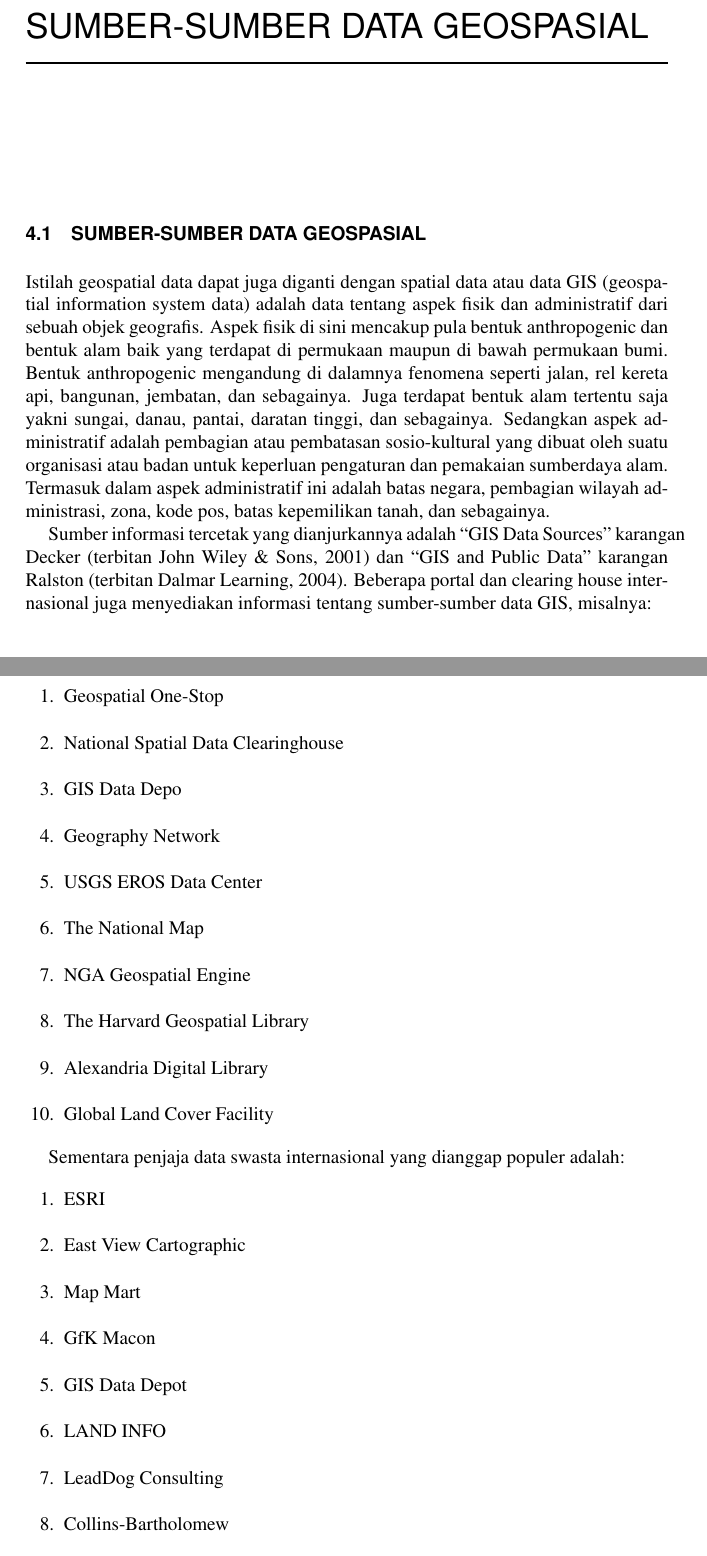
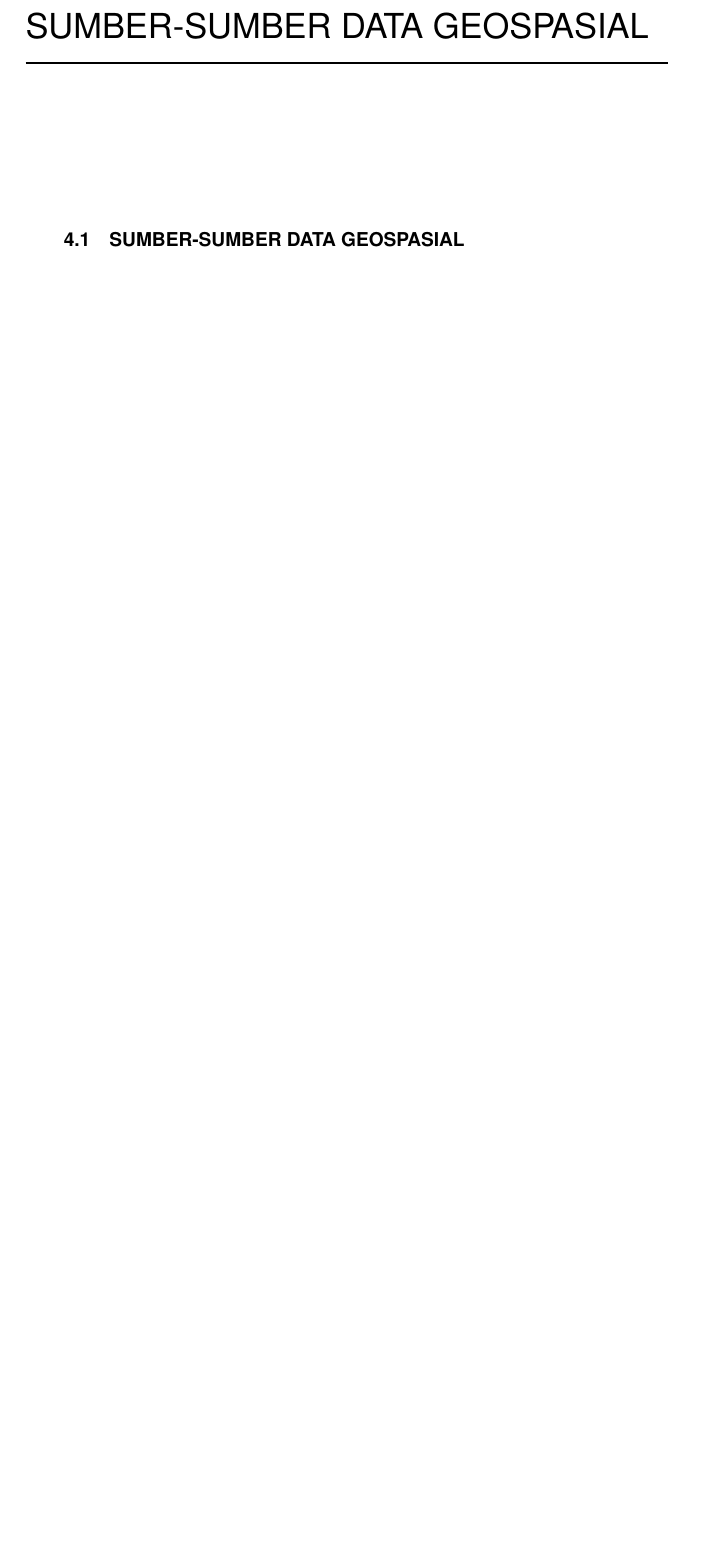
Before and after one commit to BukuInformatika/GIS2019, a LaTeX thesis (main.tex, which reads chapters/SUMBER_SUMBER_DATA_GEOSPASIAL.tex): two parts of pages 48 and 49 of 68 before the commit and part of page 48 of 68 after it, the two joined at a grey line, cut so that both start at the same text, the shorter picture padded with empty space. Compiled offline with pdfLaTeX.

Commit message:
merangkum materi

```diff
--- a/chapters/SUMBER_SUMBER_DATA_GEOSPASIAL.tex
+++ b/chapters/SUMBER_SUMBER_DATA_GEOSPASIAL.tex
@@ -1,29 +1,2 @@
 \section{SUMBER-SUMBER DATA GEOSPASIAL}
 
-Istilah geospatial data dapat juga diganti dengan spatial data atau data GIS (geospatial information system data) adalah data tentang aspek fisik dan administratif dari sebuah objek geografis. Aspek fisik di sini mencakup pula bentuk anthropogenic dan bentuk alam baik yang terdapat di permukaan maupun di bawah permukaan bumi. Bentuk anthropogenic mengandung di dalamnya fenomena seperti jalan, rel kereta api, bangunan, jembatan, dan sebagainya. Juga terdapat bentuk alam tertentu saja yakni sungai, danau, pantai, daratan tinggi, dan sebagainya. Sedangkan aspek administratif adalah pembagian atau pembatasan sosio-kultural yang dibuat oleh suatu organisasi atau badan untuk keperluan pengaturan dan pemakaian sumberdaya alam. Termasuk dalam aspek administratif ini adalah batas negara, pembagian wilayah administrasi, zona, kode pos, batas kepemilikan tanah, dan sebagainya.
-
-Sumber informasi tercetak yang dianjurkannya adalah “GIS Data Sources” karangan Decker (terbitan John Wiley \& Sons, 2001) dan “GIS and Public Data” karangan Ralston (terbitan Dalmar Learning, 2004). Beberapa portal dan clearing house internasional juga menyediakan informasi tentang sumber-sumber data GIS, misalnya:
-\begin{enumerate}
-\item Geospatial One-Stop
-\item National Spatial Data Clearinghouse
-\item GIS Data Depo
-\item Geography Network
-\item USGS EROS Data Center
-\item The National Map
-\item NGA Geospatial Engine
-\item The Harvard Geospatial Library
-\item Alexandria Digital Library
-\item Global Land Cover Facility
-\end{enumerate}
-
-Sementara penjaja data swasta internasional yang dianggap populer adalah:
-\begin{enumerate}
-\item ESRI
-\item East View Cartographic
-\item Map Mart
-\item GfK Macon
-\item GIS Data Depot
-\item LAND INFO
-\item LeadDog Consulting
-\item Collins-Bartholomew
-\item ACASIAN
```
Also changed, not shown: chapters/PENGENALAN_SISTEM_INFORMASI_GEOGRAFIS.tex (+5 -22 lines), chapters/SUMBER_SUMBER_DATA_GEOSPASIAL.tex (6 more changed lines).
